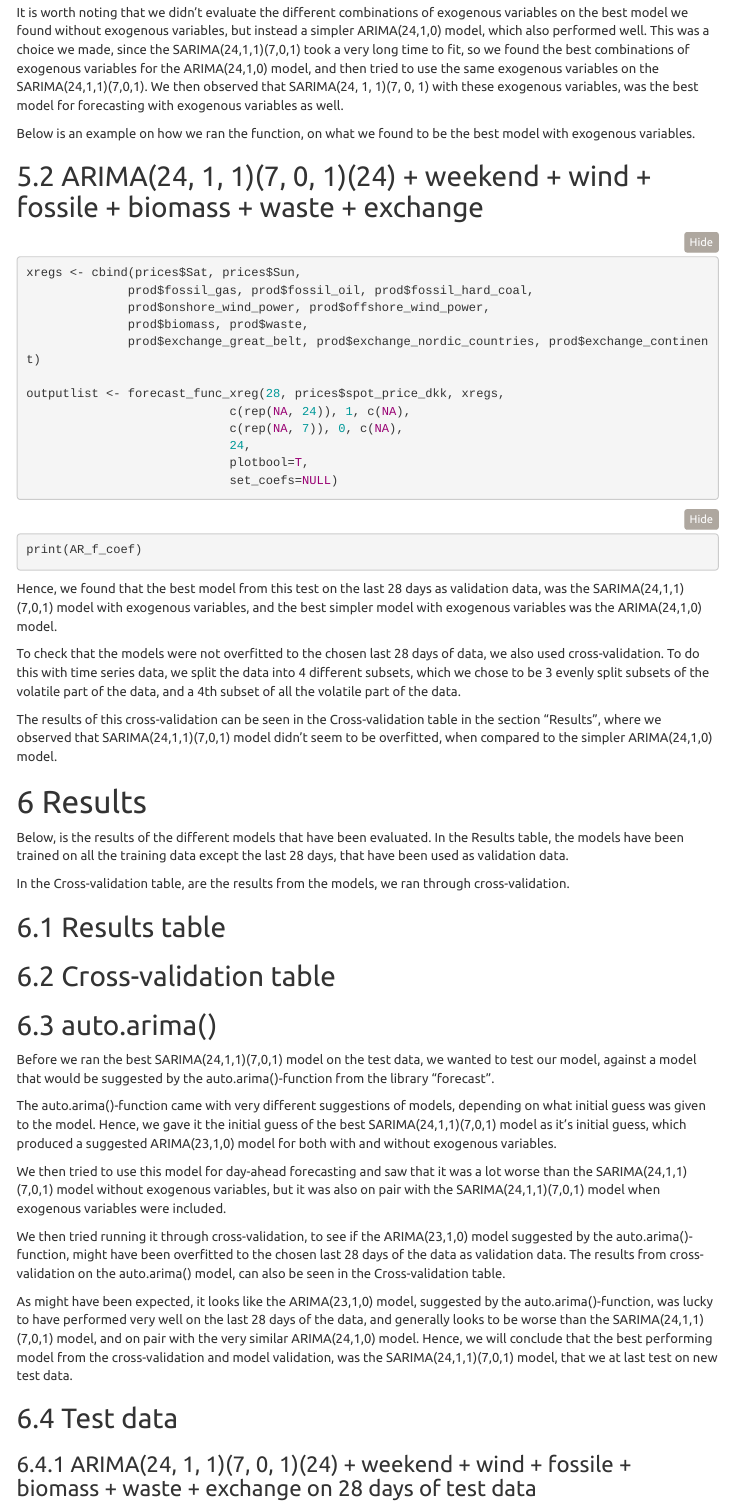
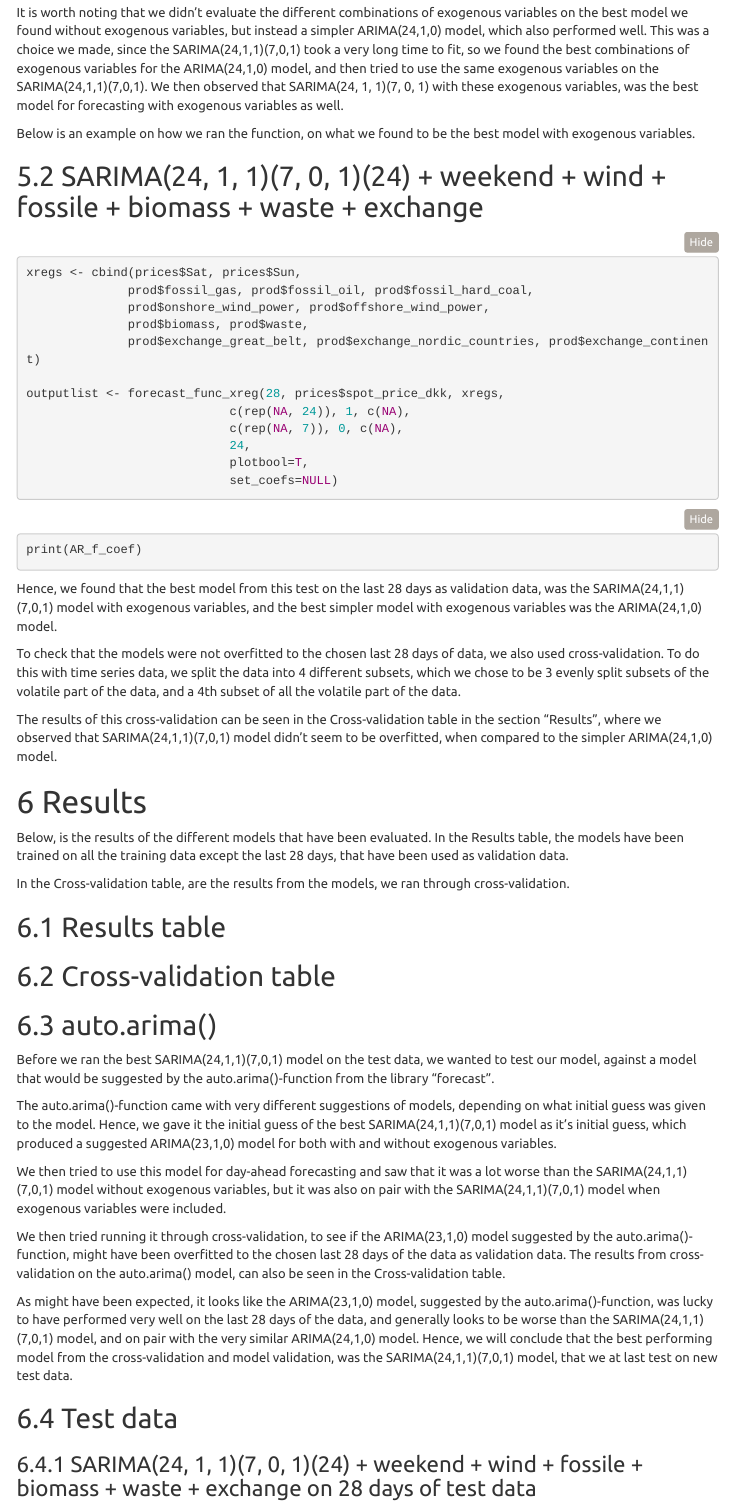
Before and after one commit to andr830g/Data-Project, an R Markdown document (Forecasting_of_Volatile_Danish_Electricity_Prices.Rmd): the page in a window 1100 px wide, from 10210 px down. Rendered offline with R 4.5, knitr and Pandoc, with nearby package versions; the code chunks are not run, so their results and figures are left out; menus at the side of the page are left out.

Commit message:
Update Forecasting_of_Volatile_Danish_Electricity_Prices.Rmd

````diff
--- a/Forecasting_of_Volatile_Danish_Electricity_Prices.Rmd
+++ b/Forecasting_of_Volatile_Danish_Electricity_Prices.Rmd
@@ -579,7 +579,7 @@ It is worth noting that we didn't evaluate the different combinations of exogeno
 
 Below is an example on how we ran the function, on what we found to be the best model with exogenous variables.
 
-## ARIMA(24, 1, 1)(7, 0, 1)(24) + weekend + wind + fossile + biomass + waste + exchange
+## SARIMA(24, 1, 1)(7, 0, 1)(24) + weekend + wind + fossile + biomass + waste + exchange
 ```{r}
 xregs <- cbind(prices$Sat, prices$Sun,
               prod$fossil_gas, prod$fossil_oil, prod$fossil_hard_coal,
@@ -749,7 +749,7 @@ test_prices["Summer"] <- ifelse(test_prices$Month %in% c(6, 7, 8), 1, 0)
 test_prices["Autumn"] <- ifelse(test_prices$Month %in% c(9, 10, 11), 1, 0)
 ```
 
-### ARIMA(24, 1, 1)(7, 0, 1)(24) + weekend + wind + fossile + biomass + waste + exchange on 28 days of test data
+### SARIMA(24, 1, 1)(7, 0, 1)(24) + weekend + wind + fossile + biomass + waste + exchange on 28 days of test data
 
 ```{r}
 full_prices <- rbind(prices, test_prices[1:(24*28), ])
````
Also changed, not shown: Forecasting_of_Volatile_Danish_Electricity_Prices.Rmd (2 more changed lines).
